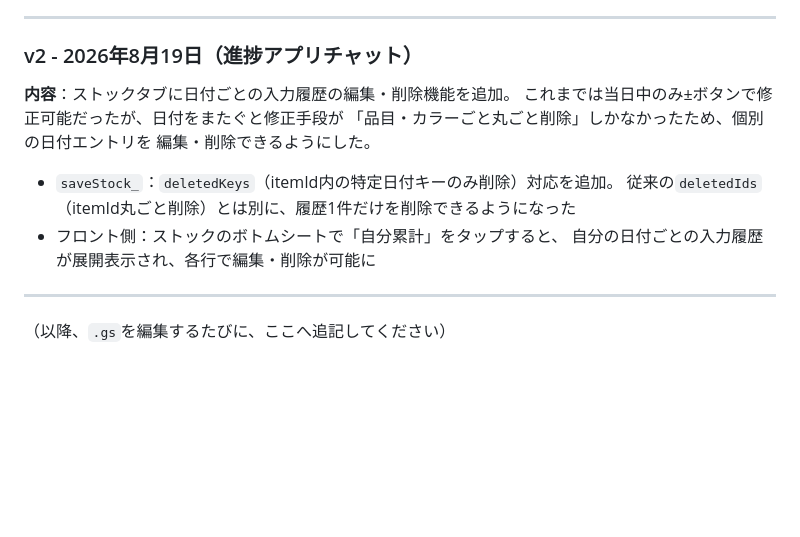
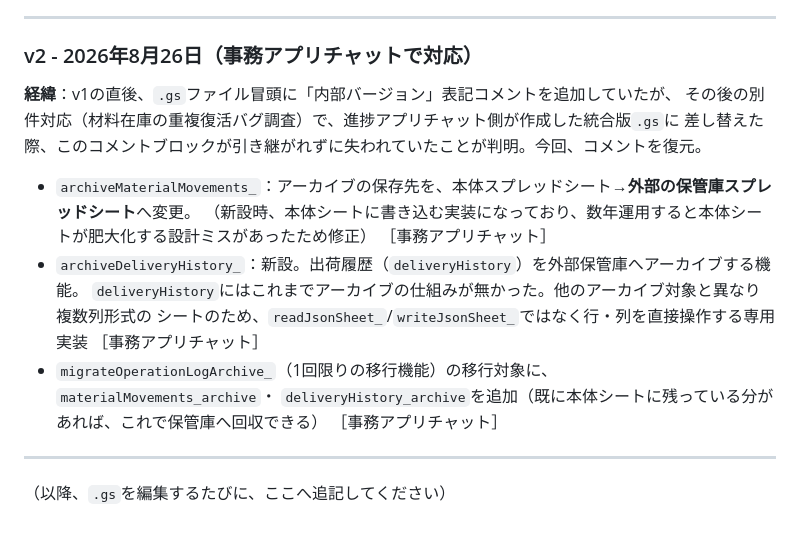
Before and after one commit to gitoppo/smart-sintyokuAPP, a Markdown page: GAS_CHANGELOG.md, the part around the change. Drawn GitHub-style; blank space fills up the shorter version.

Commit message:
Update GAS_CHANGELOG.md
出荷履歴のアーカイブ機能実装　保存先を外部保管庫（スプシ）へ移動

```diff
--- a/GAS_CHANGELOG.md
+++ b/GAS_CHANGELOG.md
@@ -45,17 +45,22 @@ GitHubへpushされないままApps Scriptにのみデプロイされていた
 
 ---
 
-### v2 - 2026年8月19日（進捗アプリチャット）
+### v2 - 2026年8月26日（事務アプリチャットで対応）
 
-**内容**：ストックタブに日付ごとの入力履歴の編集・削除機能を追加。
-これまでは当日中のみ±ボタンで修正可能だったが、日付をまたぐと修正手段が
-「品目・カラーごと丸ごと削除」しかなかったため、個別の日付エントリを
-編集・削除できるようにした。
+**経緯**：v1の直後、`.gs`ファイル冒頭に「内部バージョン」表記コメントを追加していたが、
+その後の別件対応（材料在庫の重複復活バグ調査）で、進捗アプリチャット側が作成した統合版`.gs`に
+差し替えた際、このコメントブロックが引き継がれずに失われていたことが判明。今回、コメントを復元。
 
-- `saveStock_`：`deletedKeys`（itemId内の特定日付キーのみ削除）対応を追加。
-  従来の`deletedIds`（itemId丸ごと削除）とは別に、履歴1件だけを削除できるようになった
-- フロント側：ストックのボトムシートで「自分累計」をタップすると、
-  自分の日付ごとの入力履歴が展開表示され、各行で編集・削除が可能に
+- `archiveMaterialMovements_`：アーカイブの保存先を、本体スプレッドシート→**外部の保管庫スプレッドシート**へ変更。
+  （新設時、本体シートに書き込む実装になっており、数年運用すると本体シートが肥大化する設計ミスがあったため修正）
+  ［事務アプリチャット］
+- `archiveDeliveryHistory_`：新設。出荷履歴（`deliveryHistory`）を外部保管庫へアーカイブする機能。
+  `deliveryHistory`にはこれまでアーカイブの仕組みが無かった。他のアーカイブ対象と異なり複数列形式の
+  シートのため、`readJsonSheet_`/`writeJsonSheet_`ではなく行・列を直接操作する専用実装
+  ［事務アプリチャット］
+- `migrateOperationLogArchive_`（1回限りの移行機能）の移行対象に、`materialMovements_archive`・
+  `deliveryHistory_archive`を追加（既に本体シートに残っている分があれば、これで保管庫へ回収できる）
+  ［事務アプリチャット］
 
 ---
 
```
